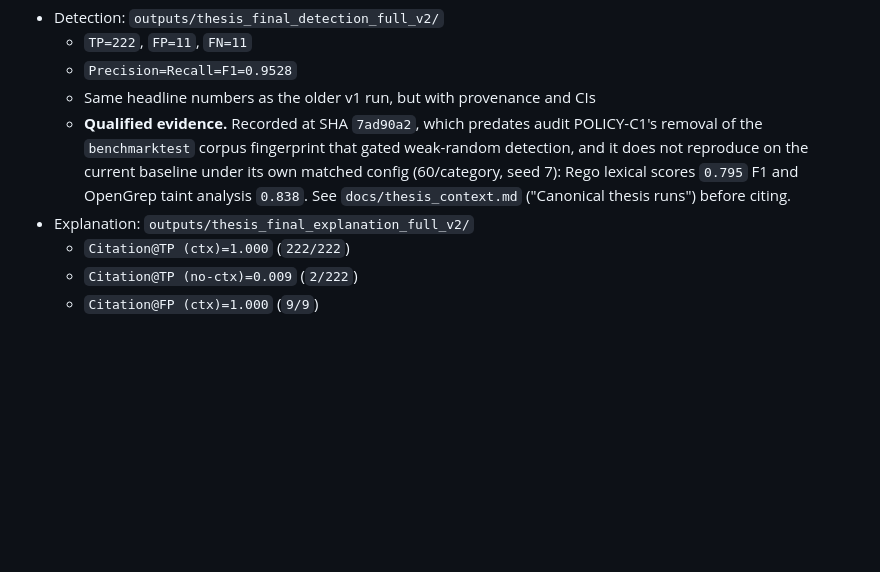
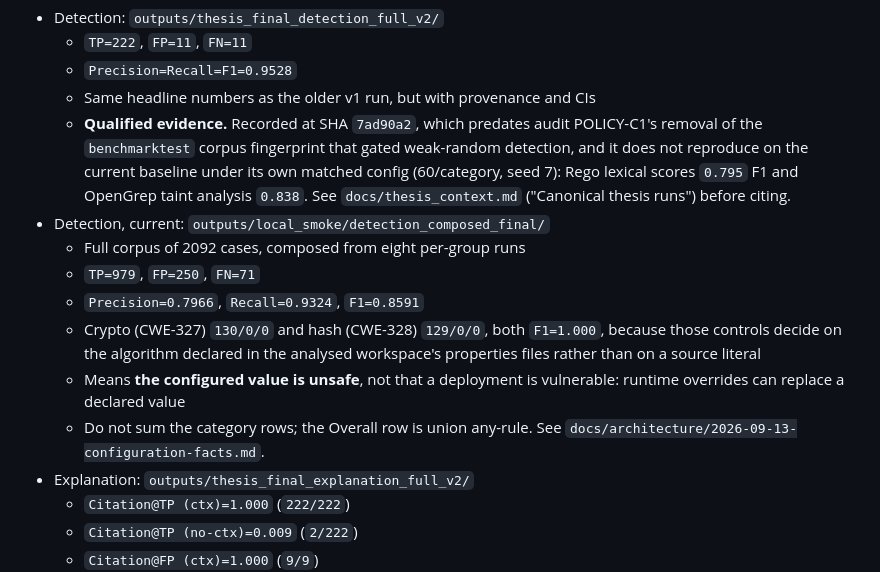
Before and after one commit to daniel-volpin/codegraph-rego, a Markdown page: copilot-context/benchmark.md, the part around the change. GitHub-like rendering; blank space fills up the shorter version.

```diff
--- a/copilot-context/benchmark.md
+++ b/copilot-context/benchmark.md
@@ -33,6 +33,17 @@ Remediation support tiers:
     under its own matched config (60/category, seed 7): Rego lexical scores
     `0.795` F1 and OpenGrep taint analysis `0.838`. See
     `docs/thesis_context.md` ("Canonical thesis runs") before citing.
+- Detection, current: `outputs/local_smoke/detection_composed_final/`
+  - Full corpus of 2092 cases, composed from eight per-group runs
+  - `TP=979`, `FP=250`, `FN=71`
+  - `Precision=0.7966`, `Recall=0.9324`, `F1=0.8591`
+  - Crypto (CWE-327) `130/0/0` and hash (CWE-328) `129/0/0`, both `F1=1.000`,
+    because those controls decide on the algorithm declared in the analysed
+    workspace's properties files rather than on a source literal
+  - Means **the configured value is unsafe**, not that a deployment is
+    vulnerable: runtime overrides can replace a declared value
+  - Do not sum the category rows; the Overall row is union any-rule. See
+    `docs/architecture/2026-09-13-configuration-facts.md`.
 - Explanation: `outputs/thesis_final_explanation_full_v2/`
   - `Citation@TP (ctx)=1.000` (`222/222`)
   - `Citation@TP (no-ctx)=0.009` (`2/222`)
```
Also changed, not shown: REPRODUCIBILITY.md (+47 -4 lines), docs/thesis_context.md (+36 -4 lines).
